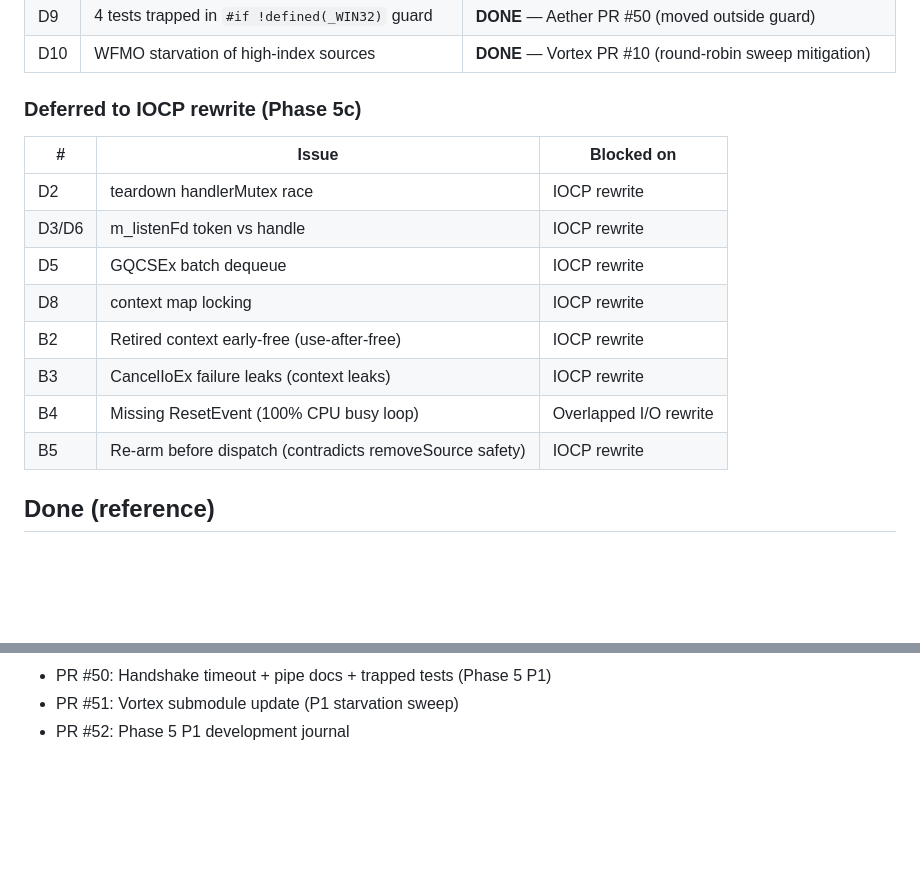
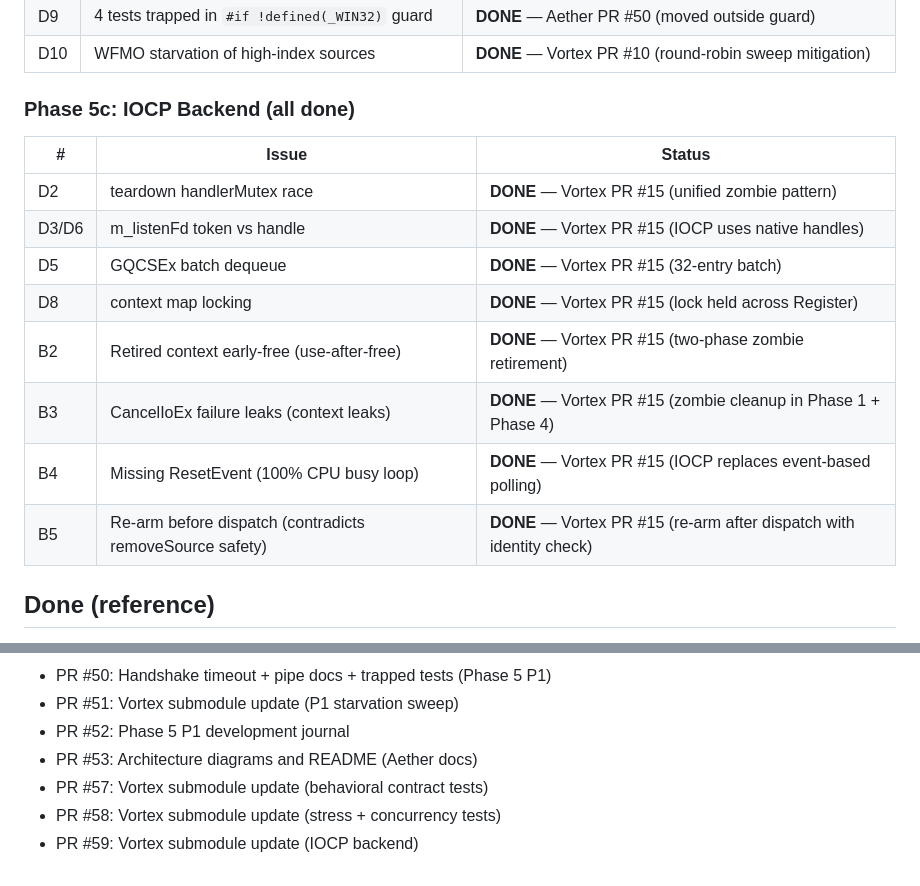
Before and after one commit to Mrunmoy/aether, a Markdown page: BACKLOG.md, 2 parts joined by grey strips. GitHub-like rendering; blank space fills up the shorter version.

Commit message:
Bump Vortex and Ouroboros submodules (#60)
Vortex: IOCP default backend, README docs (PRs #16-17)
Ouroboros: Windows + macOS CI expansion (PR #8)
Backlog: Phase 5c IOCP items marked done

```diff
--- a/BACKLOG.md
+++ b/BACKLOG.md
@@ -60,18 +60,18 @@ Local tracking doc. Do NOT commit.
 | D9 | 4 tests trapped in `#if !defined(_WIN32)` guard | **DONE** — Aether PR #50 (moved outside guard) |
 | D10 | WFMO starvation of high-index sources | **DONE** — Vortex PR #10 (round-robin sweep mitigation) |
 
-### Deferred to IOCP rewrite (Phase 5c)
+### Phase 5c: IOCP Backend (all done)
 
-| # | Issue | Blocked on |
-|---|-------|-----------|
-| D2 | teardown handlerMutex race | IOCP rewrite |
-| D3/D6 | m_listenFd token vs handle | IOCP rewrite |
-| D5 | GQCSEx batch dequeue | IOCP rewrite |
-| D8 | context map locking | IOCP rewrite |
-| B2 | Retired context early-free (use-after-free) | IOCP rewrite |
-| B3 | CancelIoEx failure leaks (context leaks) | IOCP rewrite |
-| B4 | Missing ResetEvent (100% CPU busy loop) | Overlapped I/O rewrite |
-| B5 | Re-arm before dispatch (contradicts removeSource safety) | IOCP rewrite |
+| # | Issue | Status |
+|---|-------|--------|
+| D2 | teardown handlerMutex race | **DONE** — Vortex PR #15 (unified zombie pattern) |
+| D3/D6 | m_listenFd token vs handle | **DONE** — Vortex PR #15 (IOCP uses native handles) |
+| D5 | GQCSEx batch dequeue | **DONE** — Vortex PR #15 (32-entry batch) |
+| D8 | context map locking | **DONE** — Vortex PR #15 (lock held across Register) |
+| B2 | Retired context early-free (use-after-free) | **DONE** — Vortex PR #15 (two-phase zombie retirement) |
+| B3 | CancelIoEx failure leaks (context leaks) | **DONE** — Vortex PR #15 (zombie cleanup in Phase 1 + Phase 4) |
+| B4 | Missing ResetEvent (100% CPU busy loop) | **DONE** — Vortex PR #15 (IOCP replaces event-based polling) |
+| B5 | Re-arm before dispatch (contradicts removeSource safety) | **DONE** — Vortex PR #15 (re-arm after dispatch with identity check) |
 
 ## Done (reference)
 
@@ -107,3 +107,7 @@ Local tracking doc. Do NOT commit.
 - PR #50: Handshake timeout + pipe docs + trapped tests (Phase 5 P1)
 - PR #51: Vortex submodule update (P1 starvation sweep)
 - PR #52: Phase 5 P1 development journal
+- PR #53: Architecture diagrams and README (Aether docs)
+- PR #57: Vortex submodule update (behavioral contract tests)
+- PR #58: Vortex submodule update (stress + concurrency tests)
+- PR #59: Vortex submodule update (IOCP backend)
```
